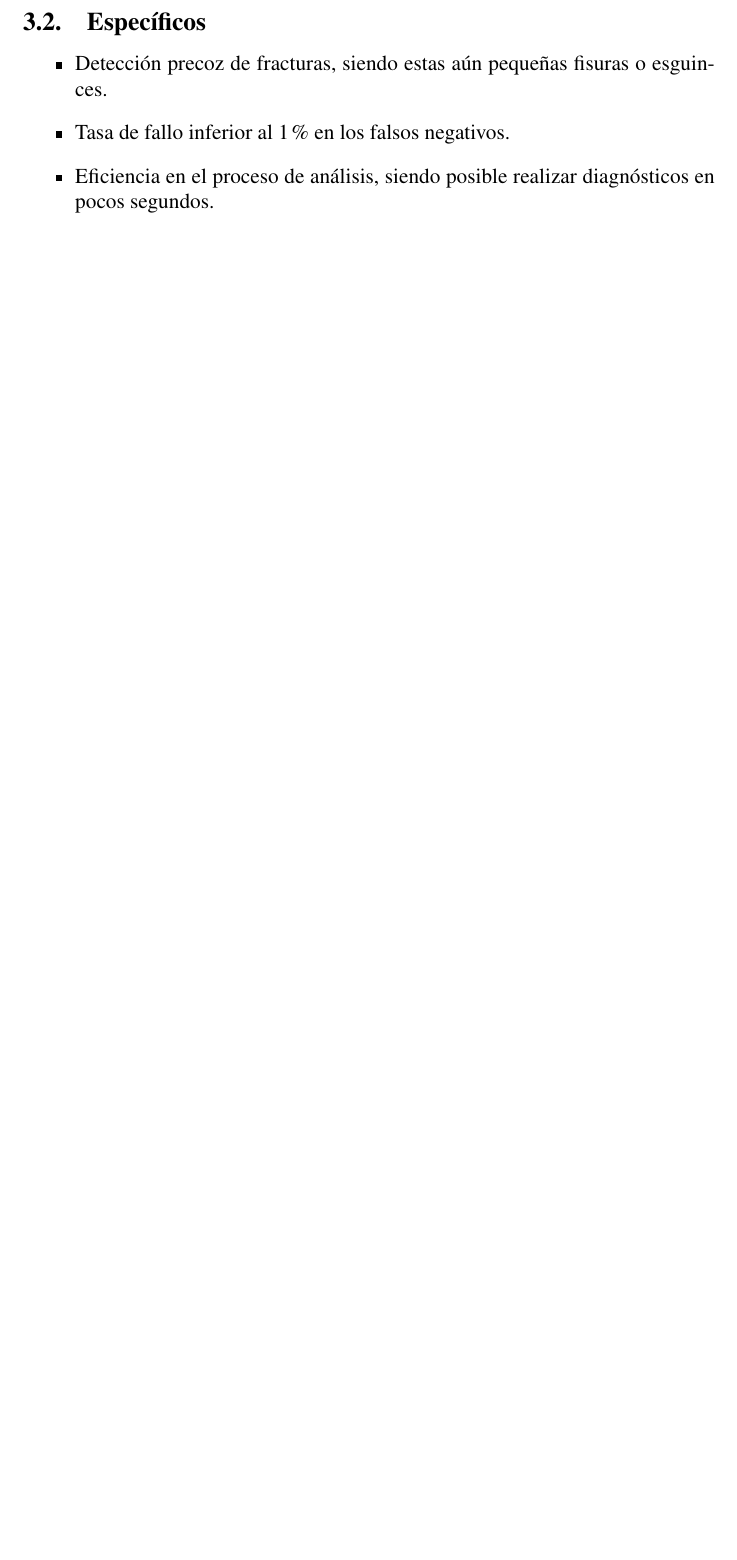
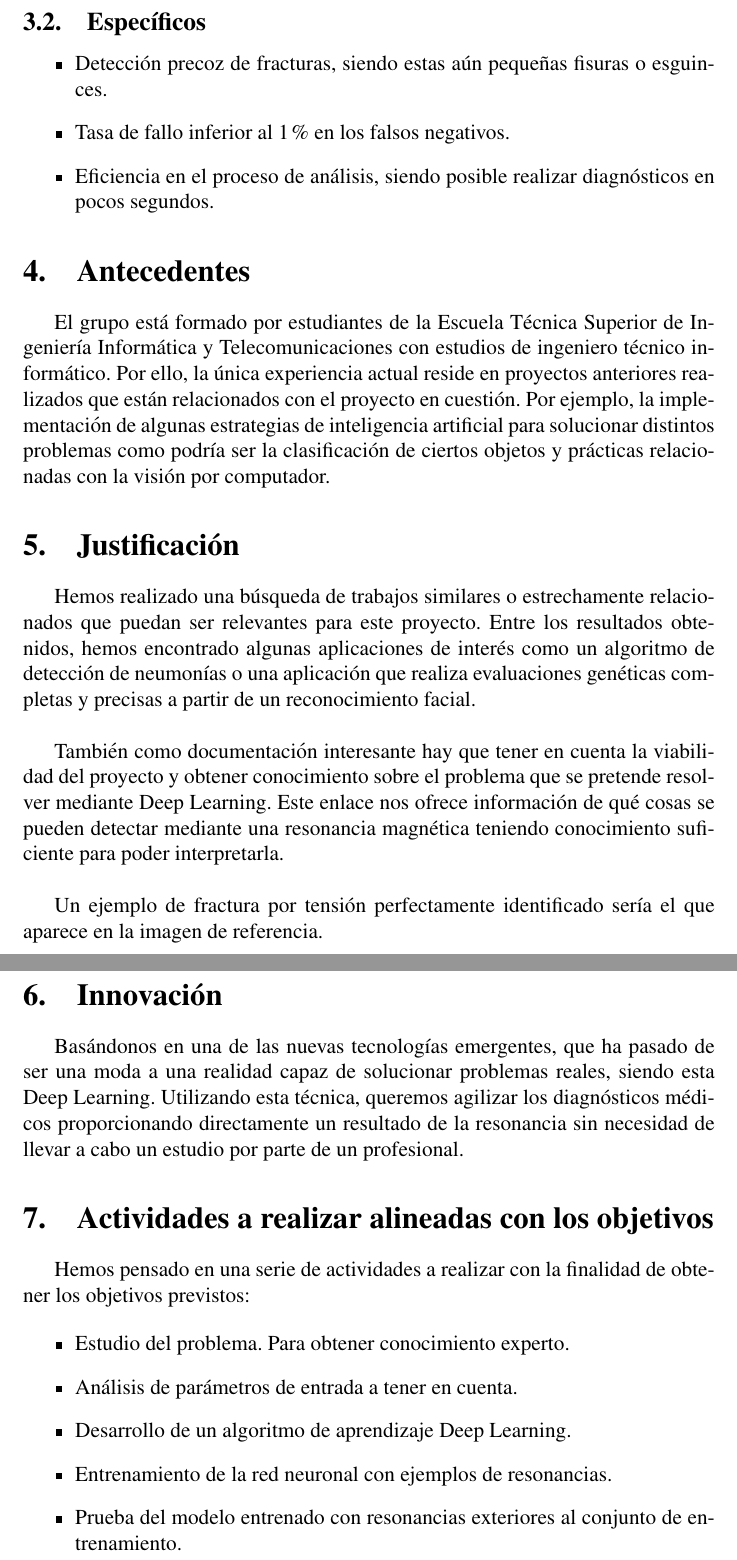
Before and after one commit to luiisgallego/MII_PGPI, a LaTeX document (Práctica 1/PropuestaTecnica/Principal.tex): part of page 2 of 2 before the commit and two parts of pages 2 and 3 of 3 after it, the two joined at a grey line, cut so that both start at the same text, the shorter picture padded with empty space. Compiled offline with pdfLaTeX.

Commit message:
Actualizada propuesta técnica.

```diff
--- a/Práctica 1/PropuestaTecnica/Principal.tex
+++ b/Práctica 1/PropuestaTecnica/Principal.tex
@@ -42,6 +42,37 @@ Inicialmente la propuesta está enfocada al Parque Tecnológico de la Salud (PTS
 	\item Eficiencia en el proceso de análisis, siendo posible realizar diagnósticos en pocos segundos.
 \end{itemize}
 
+\section{Antecedentes}
+
+El grupo está formado por estudiantes de la Escuela Técnica Superior de Ingeniería Informática y Telecomunicaciones con estudios de ingeniero técnico informático. Por ello, la única experiencia actual reside en proyectos anteriores realizados que están relacionados con el proyecto en cuestión. Por ejemplo, la implementación de algunas estrategias de inteligencia artificial para solucionar distintos problemas como podría ser la clasificación de ciertos objetos y prácticas relacionadas con la visión por computador.
+
+\section{Justificación}
+
+Hemos realizado una búsqueda de trabajos similares o estrechamente relacionados que puedan ser relevantes para este proyecto. Entre los resultados obtenidos, hemos encontrado algunas aplicaciones de interés como un algoritmo de detección de \href{https://blogthinkbig.com/este-algoritmo-diagnostica-neumonia-con-la-precision-de-un-medico}{neumonías} o una \href{https://www.face2gene.com/}{aplicación} que realiza evaluaciones genéticas completas y precisas a partir de un reconocimiento facial. \\
+
+También como documentación interesante hay que tener en cuenta la viabilidad del proyecto y obtener conocimiento sobre el problema que se pretende resolver mediante Deep Learning. Este \href{https://blog.hospitalsanangelinn.mx/resonancia-magnetica-diagnostico}{enlace} nos ofrece información de qué cosas se pueden detectar mediante una resonancia magnética teniendo conocimiento suficiente para poder interpretarla. \\
+
+Un ejemplo de fractura por tensión perfectamente identificado sería el que aparece en la \href{https://www.google.es/search?q=resonancia+magnetica+con+fractura&source=lnms&tbm=isch&sa=X&ved=0ahUKEwj_ydaisK7eAhVDgRoKHeGoDsUQ_AUIDigB&biw=1536&bih=754#imgrc=5wcLStUv22LjAM:}{imagen de referencia}.
+
+\section{Innovación}
+
+Basándonos en una de las nuevas tecnologías emergentes, que ha pasado de ser una moda a una realidad capaz de solucionar problemas reales, siendo esta Deep Learning. Utilizando esta técnica, queremos agilizar los diagnósticos médicos proporcionando directamente un resultado de la resonancia sin necesidad de llevar a cabo un estudio por parte de un profesional.
+
+\section{Actividades a realizar alineadas con los objetivos}
+
+Hemos pensado en una serie de actividades a realizar con la finalidad de obtener los objetivos previstos:
+
+\begin{itemize}
+	\item Estudio del problema. Para obtener conocimiento experto.
+	\item Análisis de parámetros de entrada a tener en cuenta.
+	\item Desarrollo de un algoritmo de aprendizaje Deep Learning.
+	\item Entrenamiento de la red neuronal con ejemplos de resonancias.
+	\item Prueba del modelo entrenado con resonancias exteriores al conjunto de entrenamiento.
+\end{itemize}
+
+
+
+
 
 
 %%%%%% RECURSOS %%%%%%
```
Also changed, not shown: Práctica 1/PropuestaTecnica/Principal.pdf.
